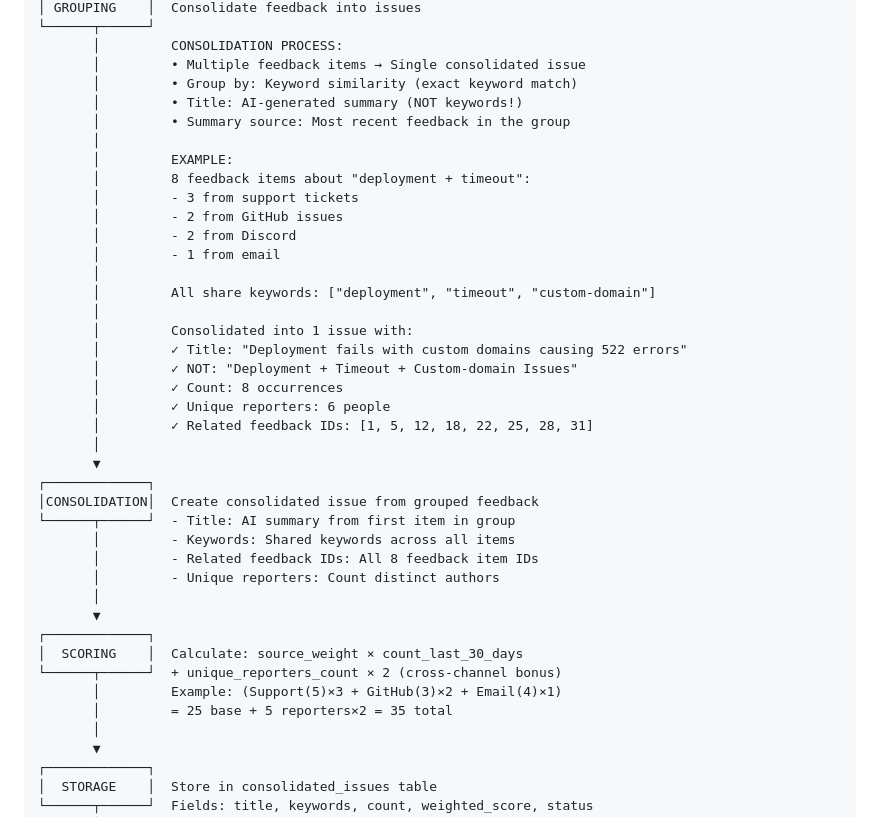
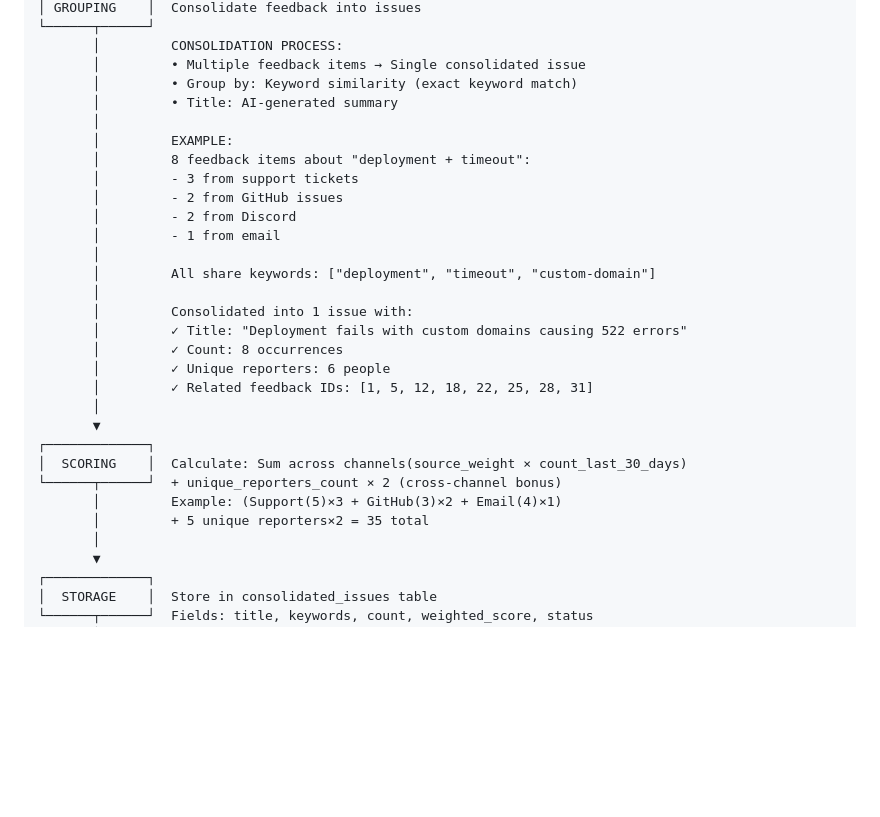
Before and after one commit to keertipc7/Cloudflare-Project, a Markdown page: ARCHITECTURE.md, the part around the change. Drawn GitHub-style; blank space fills up the shorter version.

Commit message:
edited architecture

```diff
--- a/ARCHITECTURE.md
+++ b/ARCHITECTURE.md
@@ -142,8 +142,7 @@
        │         CONSOLIDATION PROCESS:
        │         • Multiple feedback items → Single consolidated issue
        │         • Group by: Keyword similarity (exact keyword match)
-       │         • Title: AI-generated summary (NOT keywords!)
-       │         • Summary source: Most recent feedback in the group
+       │         • Title: AI-generated summary
        │
        │         EXAMPLE:
        │         8 feedback items about "deployment + timeout":
@@ -156,25 +155,16 @@
        │
        │         Consolidated into 1 issue with:
        │         ✓ Title: "Deployment fails with custom domains causing 522 errors"
-       │         ✓ NOT: "Deployment + Timeout + Custom-domain Issues"
        │         ✓ Count: 8 occurrences
        │         ✓ Unique reporters: 6 people
        │         ✓ Related feedback IDs: [1, 5, 12, 18, 22, 25, 28, 31]
        │
        ▼
 ┌─────────────┐
-│CONSOLIDATION│  Create consolidated issue from grouped feedback
-└──────┬──────┘  - Title: AI summary from first item in group
-       │         - Keywords: Shared keywords across all items
-       │         - Related feedback IDs: All 8 feedback item IDs
-       │         - Unique reporters: Count distinct authors
-       │
-       ▼
-┌─────────────┐
-│  SCORING    │  Calculate: source_weight × count_last_30_days
+│  SCORING    │  Calculate: Sum across channels(source_weight × count_last_30_days)
 └──────┬──────┘  + unique_reporters_count × 2 (cross-channel bonus)
        │         Example: (Support(5)×3 + GitHub(3)×2 + Email(4)×1)
-       │         = 25 base + 5 reporters×2 = 35 total
+       │         + 5 unique reporters×2 = 35 total
        │
        ▼
 ┌─────────────┐
```
